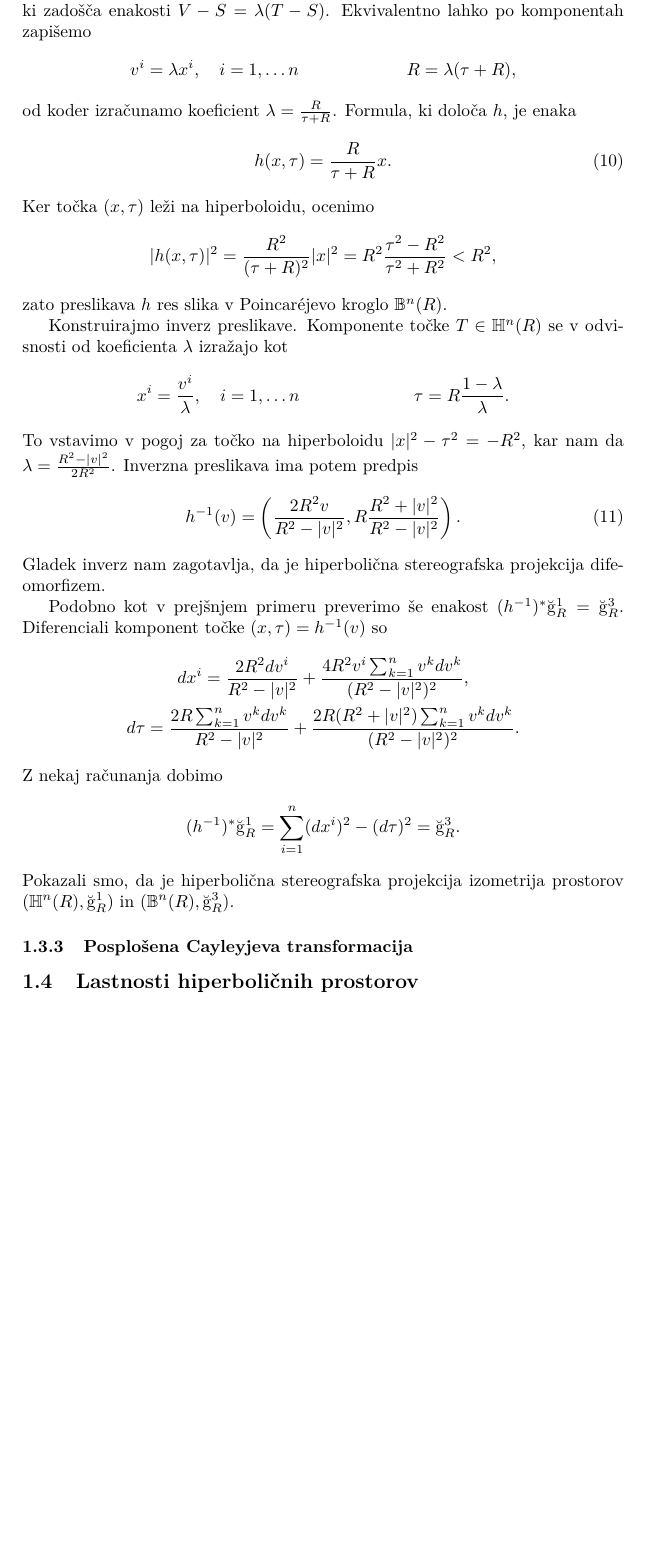
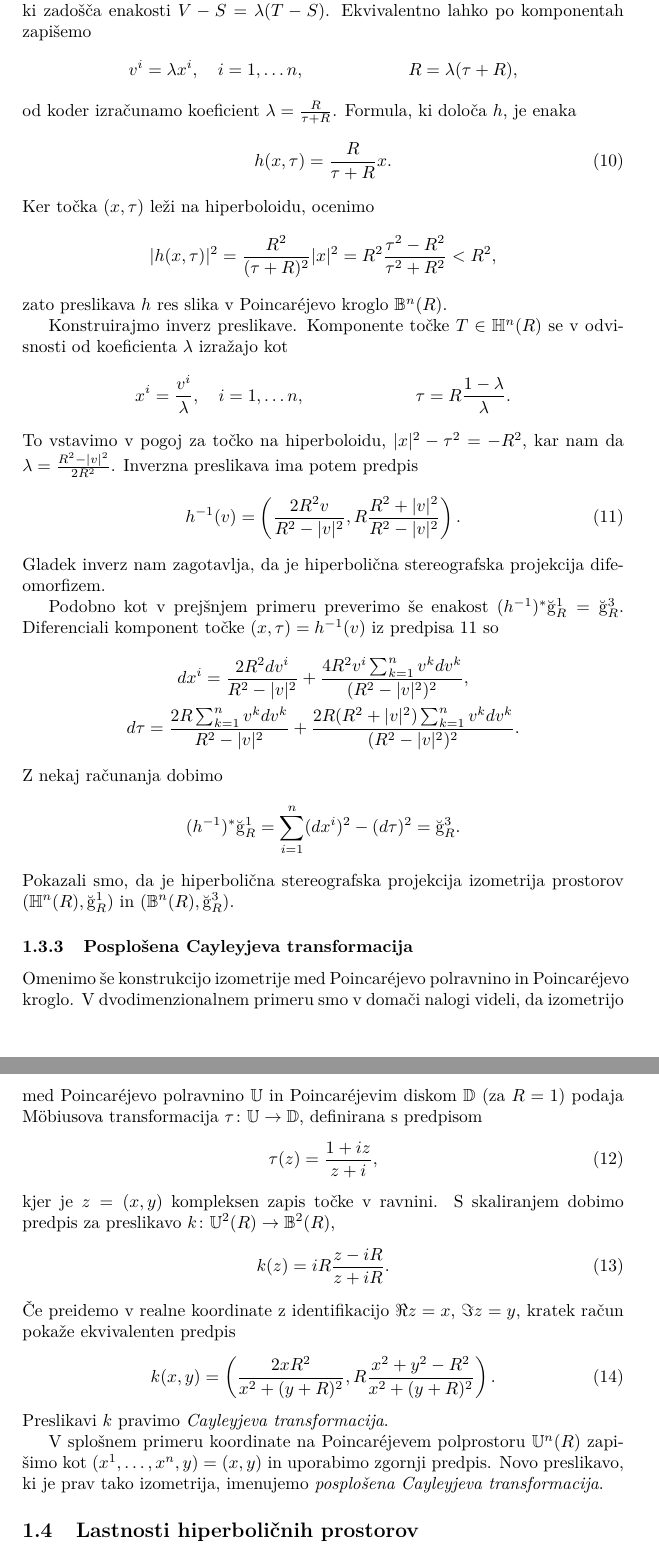
Before and after one commit to tjasavrhovnik/Hiperbolicni-prostori, a LaTeX document (hiperbolicni-prostori.tex): part of page 7 of 8 before the commit and two parts of pages 7 and 8 of 9 after it, the two joined at a grey line, cut so that both start at the same text, the shorter picture padded with empty space. Compiled offline with pdfLaTeX.

Commit message:
Cayleyjeva transformacija

```diff
--- a/hiperbolicni-prostori.tex
+++ b/hiperbolicni-prostori.tex
@@ -212,7 +212,7 @@ Naj bo $S=(0, \dots , -R) \in \mathbb{R}^{n,1}$ in izberimo poljubno točko $T=(
 Sedaj bomo izračunali predpis, ki definira preslikavo $h$.
 Po konstrukciji točke $V$ obstaja enoličen $\lambda>0$, ki zadošča enakosti $V-S=\lambda(T-S)$. Ekvivalentno lahko po komponentah zapišemo
 \begin{align*}
-v^{i} &= \lambda x^{i}, \quad  i=1, \dots n & R &= \lambda(\tau+R),
+v^{i} &= \lambda x^{i}, \quad  i=1, \dots n, & R &= \lambda(\tau+R),
 \end{align*}
 od koder izračunamo koeficient $\lambda = \frac{R}{\tau+R}$. Formula, ki določa $h$, je enaka
 \begin{equation}\label{eq: hip-ster-proj}
@@ -224,9 +224,9 @@ zato preslikava $h$ res slika v Poincar\'ejevo kroglo $\mathbb{B}^{n}(R)$.
 
 Konstruirajmo inverz preslikave. Komponente točke $T \in \mathbb{H}^{n}(R)$ se v odvisnosti od koeficienta $\lambda$ izražajo kot
 \begin{align*}
-x^{i} &= \frac{v^{i}}{\lambda}, \quad  i=1, \dots n & \tau &= R \frac{1-\lambda}{\lambda}.
+x^{i} &= \frac{v^{i}}{\lambda}, \quad  i=1, \dots n, & \tau &= R \frac{1-\lambda}{\lambda}.
 \end{align*}
-To vstavimo v pogoj za točko na hiperboloidu $|x|^2-\tau^2=-R^2$, kar nam da $\lambda = \frac{R^2-|v|^2}{2R^2}$.
+To vstavimo v pogoj za točko na hiperboloidu, $|x|^2-\tau^2=-R^2$, kar nam da $\lambda = \frac{R^2-|v|^2}{2R^2}$.
 Inverzna preslikava ima potem predpis
 \begin{equation}\label{eq:h^{-1}}
 h^{-1}(v) = \left( \frac{2R^2v}{R^2-|v|^2}, R \frac{R^2+|v|^2}{R^2-|v|^2} \right).
@@ -234,7 +234,7 @@ h^{-1}(v) = \left( \frac{2R^2v}{R^2-|v|^2}, R \frac{R^2+|v|^2}{R^2-|v|^2} \right
 Gladek inverz nam zagotavlja, da je hiperbolična stereografska projekcija difeomorfizem.
 
 Podobno kot v prejšnjem primeru preverimo še enakost $(h^{-1})^{*} \u g_{R}^{1} = \u g_{R}^{3}$.
-Diferenciali komponent točke $(x,\tau)=h^{-1}(v)$ so
+Diferenciali komponent točke $(x,\tau)=h^{-1}(v)$ iz predpisa~\ref{eq:h^{-1}} so
 \begin{gather*}
 dx^{i} = \frac{2R^2dv^{i}}{R^2-|v|^2} + \frac{4R^2v^{i} \sum_{k=1}^{n}v^{k}dv^{k}}{(R^2-|v|^2)^2}, \\
 d\tau = \frac{2R \sum_{k=1}^{n}v^{k}dv^{k}}{R^2-|v|^2} + \frac{2R(R^2+|v|^2) \sum_{k=1}^{n}v^{k}dv^{k}}{(R^2-|v|^2)^2}.
@@ -243,7 +243,24 @@ Z nekaj računanja dobimo
 \[ (h^{-1})^{*} \u g_{R}^{1} = \sum_{i=1}^{n} (dx^{i})^2 - (d\tau)^2 = \u g_{R}^{3}. \]
 Pokazali smo, da je hiperbolična stereografska projekcija izometrija prostorov $(\mathbb{H}^{n}(R), \u g_{R}^{1})$ in $(\mathbb{B}^{n}(R), \u g_{R}^{3})$.
 
+% Cayleyjeva transformacija
 \subsubsection{Posplošena Cayleyjeva transformacija}
+Omenimo še konstrukcijo izometrije med Poincar\'ejevo polravnino in Poincar\'ejevo kroglo.
+V dvodimenzionalnem primeru smo v domači nalogi videli, da izometrijo med Poincar\'ejevo polravnino $\mathbb{U}$ in Poincar\'ejevim diskom $\mathbb{D}$ (za $R=1$) podaja M\"obiusova transformacija $\tau \colon \mathbb{U} \to \mathbb{D}$, definirana s predpisom
+\begin{equation}
+\tau(z) = \frac{1+iz}{z+i},
+\end{equation}
+kjer je $z=(x,y)$ kompleksen zapis točke v ravnini. S skaliranjem dobimo predpis za preslikavo $k \colon \mathbb{U}^{2}(R) \to \mathbb{B}^{2}(R)$,
+\begin{equation}
+k(z) = iR \frac{z-iR}{z+iR}.
+\end{equation}
+Če preidemo v realne koordinate z identifikacijo $\Re{z}=x$, $\Im{z}=y$, kratek račun pokaže ekvivalenten predpis
+\begin{equation}
+k(x,y) = \left( \frac{2xR^2}{x^2+(y+R)^2}, R \frac{x^2+y^2-R^2}{x^2+(y+R)^2} \right).
+\end{equation}
+Preslikavi $k$ pravimo \emph{Cayleyjeva transformacija}.
+
+V splošnem primeru koordinate na Poincar\'ejevem polprostoru $\mathbb{U}^{n}(R)$ zapišimo kot $(x^{1}, \dots , x^{n}, y) = (x,y)$ in uporabimo zgornji predpis. Novo preslikavo, ki je prav tako izometrija, imenujemo \emph{posplošena Cayleyjeva transformacija}.
 
 %%%%%%%%%%%%%%%%%%%
 % Lastnosti hiperboličnih prostorov
```
Also changed, not shown: hiperbolicni-prostori.pdf, hiperbolicni-prostori.tex (2 more changed lines), 4 other files.
